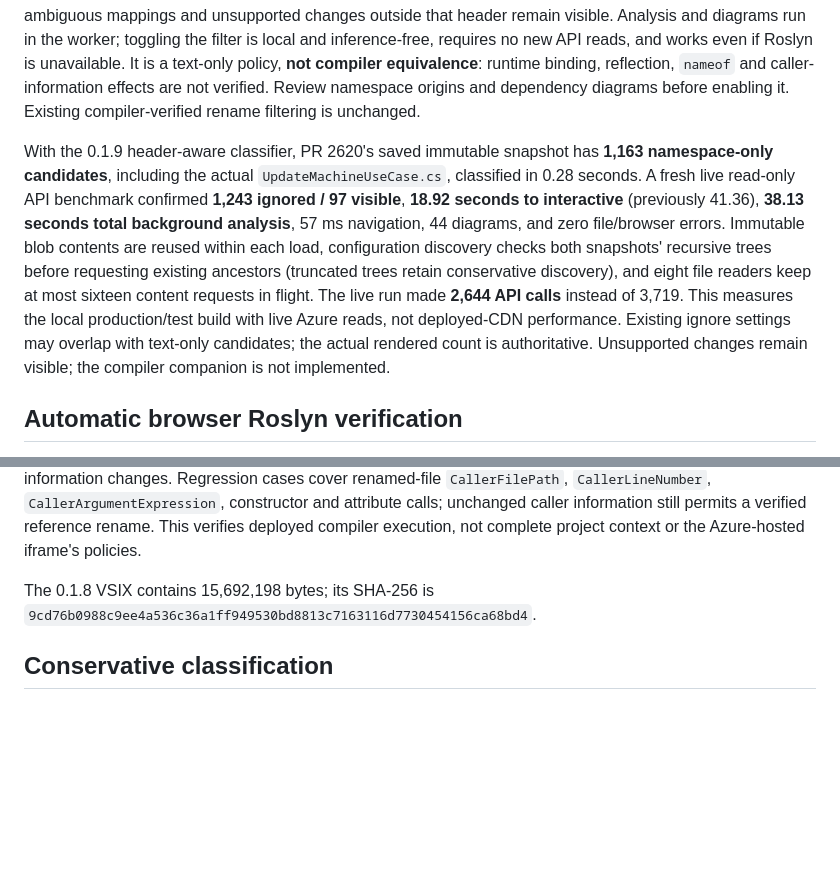
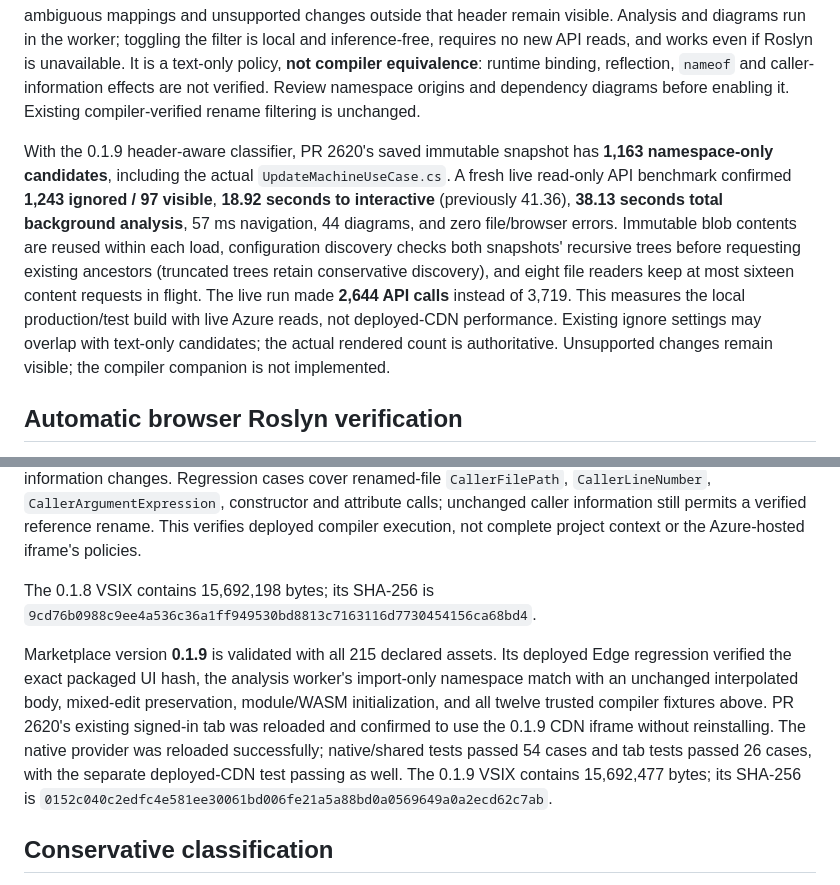
Before and after one commit to 4dwaffle/azure-devops-review, a Markdown page: azure-tab/README.md, 2 parts joined by grey strips. Rendered like a GitHub page; blank space fills up the shorter version.

Commit message:
Document verified 0.1.9 deployment and loading benchmarks
Co-authored-by: Copilot App <223556219+Copilot@users.noreply.github.com>

```diff
--- a/azure-tab/README.md
+++ b/azure-tab/README.md
@@ -54,7 +54,7 @@ Enable **Ignore filters → Namespace rename propagation (text-only)** to hide e
 
 Mappings require matching namespace/type declarations and reject conflicts. Candidates must pass both token comparison and exact source-text replacement. If the complete body cannot be tokenized, a validated leading using-directive header can instead be compared while requiring the entire remaining body to be byte-identical. This covers import-only changes in files such as `UpdateMachineUseCase.cs` containing unchanged interpolated strings, directives or large bodies. Mixed edits, changed literals/comments, mode changes, read errors, ambiguous mappings and unsupported changes outside that header remain visible. Analysis and diagrams run in the worker; toggling the filter is local and inference-free, requires no new API reads, and works even if Roslyn is unavailable. It is a text-only policy, **not compiler equivalence**: runtime binding, reflection, `nameof` and caller-information effects are not verified. Review namespace origins and dependency diagrams before enabling it. Existing compiler-verified rename filtering is unchanged.
 
-With the 0.1.9 header-aware classifier, PR 2620's saved immutable snapshot has **1,163 namespace-only candidates**, including the actual `UpdateMachineUseCase.cs`, classified in 0.28 seconds. A fresh live read-only API benchmark confirmed **1,243 ignored / 97 visible**, **18.92 seconds to interactive** (previously 41.36), **38.13 seconds total background analysis**, 57 ms navigation, 44 diagrams, and zero file/browser errors. Immutable blob contents are reused within each load, configuration discovery checks both snapshots' recursive trees before requesting existing ancestors (truncated trees retain conservative discovery), and eight file readers keep at most sixteen content requests in flight. The live run made **2,644 API calls** instead of 3,719. This measures the local production/test build with live Azure reads, not deployed-CDN performance. Existing ignore settings may overlap with text-only candidates; the actual rendered count is authoritative. Unsupported changes remain visible; the compiler companion is not implemented.
+With the 0.1.9 header-aware classifier, PR 2620's saved immutable snapshot has **1,163 namespace-only candidates**, including the actual `UpdateMachineUseCase.cs`. A fresh live read-only API benchmark confirmed **1,243 ignored / 97 visible**, **18.92 seconds to interactive** (previously 41.36), **38.13 seconds total background analysis**, 57 ms navigation, 44 diagrams, and zero file/browser errors. Immutable blob contents are reused within each load, configuration discovery checks both snapshots' recursive trees before requesting existing ancestors (truncated trees retain conservative discovery), and eight file readers keep at most sixteen content requests in flight. The live run made **2,644 API calls** instead of 3,719. This measures the local production/test build with live Azure reads, not deployed-CDN performance. Existing ignore settings may overlap with text-only candidates; the actual rendered count is authoritative. Unsupported changes remain visible; the compiler companion is not implemented.
 
 ## Automatic browser Roslyn verification
 
@@ -74,6 +74,8 @@ Marketplace version **0.1.8** is validated with all 215 declared assets. An actu
 
 The 0.1.8 VSIX contains 15,692,198 bytes; its SHA-256 is `9cd76b0988c9ee4a536c36a1ff949530bd8813c7163116d7730454156ca68bd4`.
 
+Marketplace version **0.1.9** is validated with all 215 declared assets. Its deployed Edge regression verified the exact packaged UI hash, the analysis worker's import-only namespace match with an unchanged interpolated body, mixed-edit preservation, module/WASM initialization, and all twelve trusted compiler fixtures above. PR 2620's existing signed-in tab was reloaded and confirmed to use the 0.1.9 CDN iframe without reinstalling. The native provider was reloaded successfully; native/shared tests passed 54 cases and tab tests passed 26 cases, with the separate deployed-CDN test passing as well. The 0.1.9 VSIX contains 15,692,477 bytes; its SHA-256 is `0152c040c2edfc4e581ee30061bd006fe21a5a88bd0a0569649a0a2ecd62c7ab`.
+
 ## Conservative classification
 
 Generated filename/header conventions are recognized. Relevant ancestor `.editorconfig` and root `.globalconfig` files are fetched from both immutable commits. If any explicit `generated_code` setting or uncertain configuration read is encountered, generated candidates stay visible with a warning rather than attempting incomplete EditorConfig semantics. This is more conservative than the desktop canvas's complete EditorConfig support. Designer/migration filters remain separately user-controlled.
```
